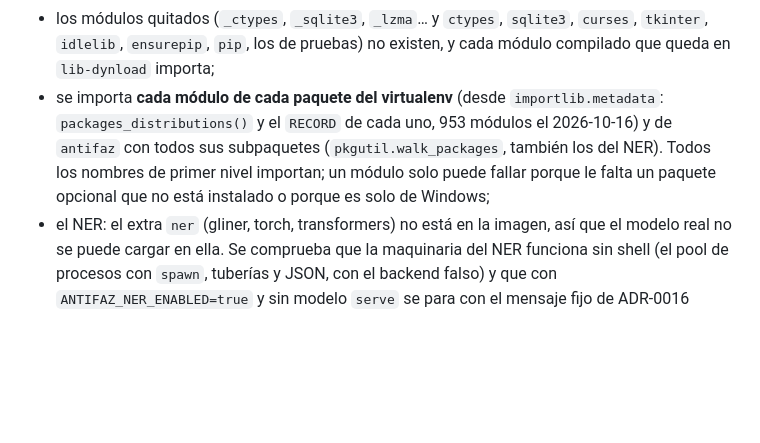
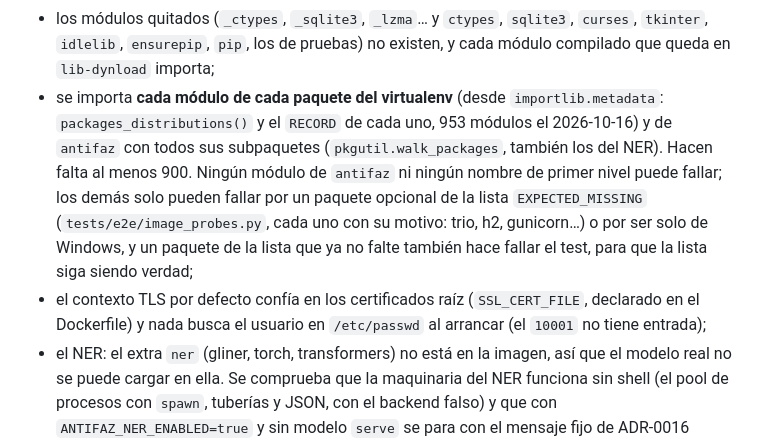
Before and after one commit to miquel-moreno/antifaz, a Markdown page: docs/TECNICO.md, the part around the change. Rendered like a GitHub page; blank space fills up the shorter version.

```diff
--- a/docs/TECNICO.md
+++ b/docs/TECNICO.md
@@ -134,7 +134,8 @@ Desde la imagen distroless (issue 54, PR B2; `tests/e2e/test_image_distroless.py
 - `/etc/debian_version` empieza por `13`, como la etapa de construcción (trixie);
 - `/var/lib/dpkg/status.d` existe y lista `zlib1g`, `libssl3t64` y `libc6`, y ninguna librería compartida queda sin paquete que la declare (ver «Cómo está hecha la imagen»);
 - los módulos quitados (`_ctypes`, `_sqlite3`, `_lzma`… y `ctypes`, `sqlite3`, `curses`, `tkinter`, `idlelib`, `ensurepip`, `pip`, los de pruebas) no existen, y cada módulo compilado que queda en `lib-dynload` importa;
-- se importa **cada módulo de cada paquete del virtualenv** (desde `importlib.metadata`: `packages_distributions()` y el `RECORD` de cada uno, 953 módulos el 2026-10-16) y de `antifaz` con todos sus subpaquetes (`pkgutil.walk_packages`, también los del NER). Todos los nombres de primer nivel importan; un módulo solo puede fallar porque le falta un paquete opcional que no está instalado o porque es solo de Windows;
+- se importa **cada módulo de cada paquete del virtualenv** (desde `importlib.metadata`: `packages_distributions()` y el `RECORD` de cada uno, 953 módulos el 2026-10-16) y de `antifaz` con todos sus subpaquetes (`pkgutil.walk_packages`, también los del NER). Hacen falta al menos 900. Ningún módulo de `antifaz` ni ningún nombre de primer nivel puede fallar; los demás solo pueden fallar por un paquete opcional de la lista `EXPECTED_MISSING` (`tests/e2e/image_probes.py`, cada uno con su motivo: trio, h2, gunicorn…) o por ser solo de Windows, y un paquete de la lista que ya no falte también hace fallar el test, para que la lista siga siendo verdad;
+- el contexto TLS por defecto confía en los certificados raíz (`SSL_CERT_FILE`, declarado en el Dockerfile) y nada busca el usuario en `/etc/passwd` al arrancar (el `10001` no tiene entrada);
 - el NER: el extra `ner` (gliner, torch, transformers) no está en la imagen, así que el modelo real no se puede cargar en ella. Se comprueba que la maquinaria del NER funciona sin shell (el pool de procesos con `spawn`, tuberías y JSON, con el backend falso) y que con `ANTIFAZ_NER_ENABLED=true` y sin modelo `serve` se para con el mensaje fijo de ADR-0016 («ANTIFAZ_NER_MODEL_DIR is not set…» o «…does not match the model manifest: model file missing: gliner_config.json»), sin ningún `ImportError` y sin la clave en la salida.
 
 Resultado el 2026-10-16: **41 de 41 tests en verde** (Windows 11, Docker Desktop 29.8). Imagen: 143,5 MB sin comprimir.
```
Also changed, not shown: CHANGELOG.md (+16 -1 lines).
